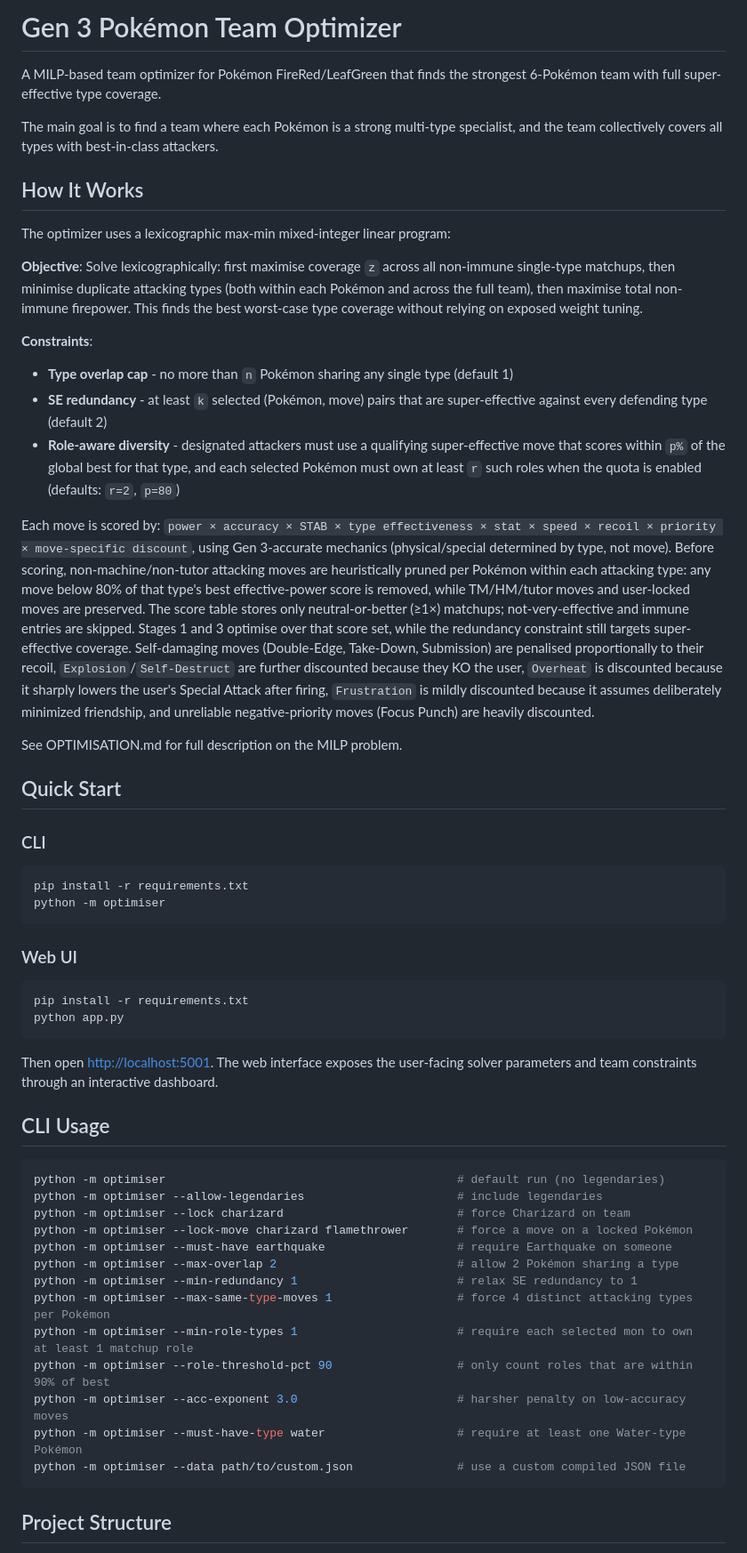
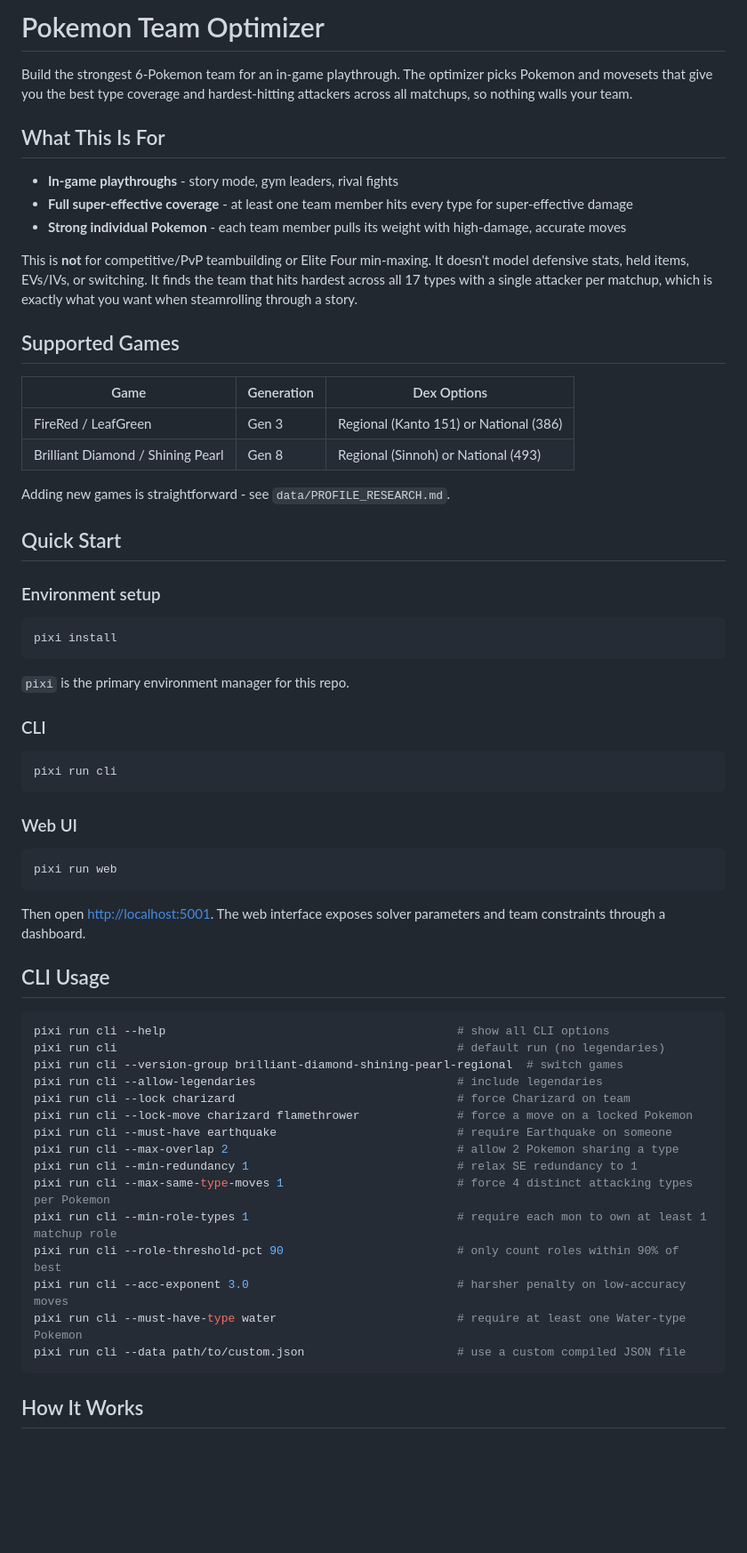
Before and after one commit to ernfu/pkmn-team-optim, a Markdown page: README.md, the part around one of its changes. Shown at 89% size. GitHub-like rendering; blank space fills up the shorter version.

````diff
--- a/README.md
+++ b/README.md
@@ -1,60 +1,67 @@
-# Gen 3 Pokémon Team Optimizer
+# Pokemon Team Optimizer
 
-A MILP-based team optimizer for Pokémon FireRed/LeafGreen that finds the strongest 6-Pokémon team with full super-effective type coverage.
+Build the strongest 6-Pokemon team for an in-game playthrough. The optimizer picks Pokemon and movesets that give you the best type coverage and hardest-hitting attackers across all matchups, so nothing walls your team.
 
-The main goal is to find a team where each Pokémon is a strong multi-type specialist, and the team collectively covers all types with best-in-class attackers.
+## What This Is For
 
-## How It Works
+- **In-game playthroughs** - story mode, gym leaders, rival fights
+- **Full super-effective coverage** - at least one team member hits every type for super-effective damage
+- **Strong individual Pokemon** - each team member pulls its weight with high-damage, accurate moves
 
-The optimizer uses a lexicographic max-min mixed-integer linear program:
+This is **not** for competitive/PvP teambuilding or Elite Four min-maxing. It doesn't model defensive stats, held items, EVs/IVs, or switching. It finds the team that hits hardest across all 17 types with a single attacker per matchup, which is exactly what you want when steamrolling through a story.
 
-**Objective**: Solve lexicographically: first maximise coverage `z` across all non-immune single-type matchups, then minimise duplicate attacking types (both within each Pokémon and across the full team), then maximise total non-immune firepower. This finds the best worst-case type coverage without relying on exposed weight tuning.
+## Supported Games
 
-**Constraints**:
+| Game | Generation | Dex Options |
+| ---- | ---------- | ----------- |
+| FireRed / LeafGreen | Gen 3 | Regional (Kanto 151) or National (386) |
+| Brilliant Diamond / Shining Pearl | Gen 8 | Regional (Sinnoh) or National (493) |
 
-- **Type overlap cap** - no more than `n` Pokémon sharing any single type (default 1)
-- **SE redundancy** - at least `k` selected (Pokémon, move) pairs that are super-effective against every defending type (default 2)
-- **Role-aware diversity** - designated attackers must use a qualifying super-effective move that scores within `p%` of the global best for that type, and each selected Pokémon must own at least `r` such roles when the quota is enabled (defaults: `r=2`, `p=80`)
-
-Each move is scored by: `power × accuracy × STAB × type effectiveness × stat × speed × recoil × priority × move-specific discount`, using Gen 3-accurate mechanics (physical/special determined by type, not move). Before scoring, non-machine/non-tutor attacking moves are heuristically pruned per Pokémon within each attacking type: any move below 80% of that type's best effective-power score is removed, while TM/HM/tutor moves and user-locked moves are preserved. The score table stores only neutral-or-better (≥1×) matchups; not-very-effective and immune entries are skipped. Stages 1 and 3 optimise over that score set, while the redundancy constraint still targets super-effective coverage. Self-damaging moves (Double-Edge, Take-Down, Submission) are penalised proportionally to their recoil, `Explosion`/`Self-Destruct` are further discounted because they KO the user, `Overheat` is discounted because it sharply lowers the user's Special Attack after firing, `Frustration` is mildly discounted because it assumes deliberately minimized friendship, and unreliable negative-priority moves (Focus Punch) are heavily discounted.
-
-See OPTIMISATION.md for full description on the MILP problem.
+Adding new games is straightforward - see `data/PROFILE_RESEARCH.md`.
 
 ## Quick Start
+
+### Environment setup
+
+```bash
+pixi install
+```
+
+`pixi` is the primary environment manager for this repo.
 
 ### CLI
 
 ```bash
-pip install -r requirements.txt
-python -m optimiser
+pixi run cli
 ```
 
 ### Web UI
 
 ```bash
-pip install -r requirements.txt
-python app.py
+pixi run web
 ```
 
-Then open [http://localhost:5001](http://localhost:5001). The web interface exposes the user-facing solver parameters and team constraints through an interactive dashboard.
+Then open [http://localhost:5001](http://localhost:5001). The web interface exposes solver parameters and team constraints through a dashboard.
 
 ## CLI Usage
 
 ```bash
-python -m optimiser                                          # default run (no legendaries)
-python -m optimiser --allow-legendaries                      # include legendaries
-python -m optimiser --lock charizard                         # force Charizard on team
-python -m optimiser --lock-move charizard flamethrower       # force a move on a locked Pokémon
-python -m optimiser --must-have earthquake                   # require Earthquake on someone
-python -m optimiser --max-overlap 2                          # allow 2 Pokémon sharing a type
-python -m optimiser --min-redundancy 1                       # relax SE redundancy to 1
-python -m optimiser --max-same-type-moves 1                  # force 4 distinct attacking types per Pokémon
-python -m optimiser --min-role-types 1                       # require each selected mon to own at least 1 matchup role
-python -m optimiser --role-threshold-pct 90                  # only count roles that are within 90% of best
-python -m optimiser --acc-exponent 3.0                       # harsher penalty on low-accuracy moves
-python -m optimiser --must-have-type water                   # require at least one Water-type Pokémon
-python -m optimiser --data path/to/custom.json               # use a custom compiled JSON file
+pixi run cli --help                                          # show all CLI options
+pixi run cli                                                 # default run (no legendaries)
+pixi run cli --version-group brilliant-diamond-shining-pearl-regional  # switch games
+pixi run cli --allow-legendaries                             # include legendaries
+pixi run cli --lock charizard                                # force Charizard on team
+pixi run cli --lock-move charizard flamethrower              # force a move on a locked Pokemon
+pixi run cli --must-have earthquake                          # require Earthquake on someone
+pixi run cli --max-overlap 2                                 # allow 2 Pokemon sharing a type
+pixi run cli --min-redundancy 1                              # relax SE redundancy to 1
+pixi run cli --max-same-type-moves 1                         # force 4 distinct attacking types per Pokemon
+pixi run cli --min-role-types 1                              # require each mon to own at least 1 matchup role
+pixi run cli --role-threshold-pct 90                         # only count roles within 90% of best
+pixi run cli --acc-exponent 3.0                              # harsher penalty on low-accuracy moves
+pixi run cli --must-have-type water                          # require at least one Water-type Pokemon
+pixi run cli --data path/to/custom.json                      # use a custom compiled JSON file
 ```
 
-## Project Structure
+## How It Works
 
````
Also changed, not shown: other parts of README.md (+52 -41 lines), OPTIMISATION.md (+14 -15 lines).
